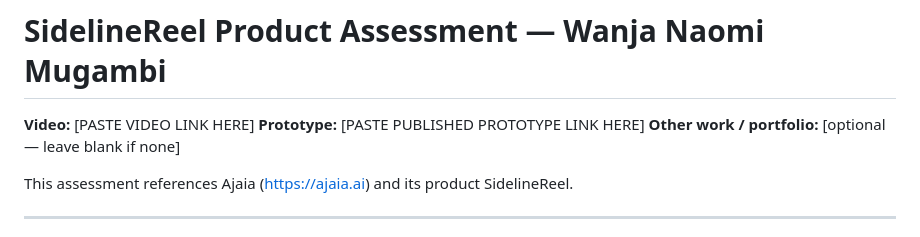
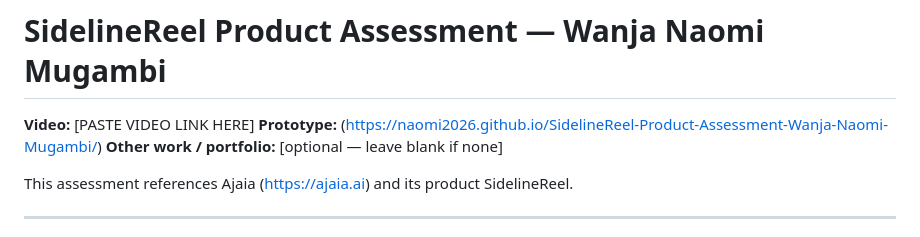
Before and after one commit to Naomi2026/SidelineReel-Product-Assessment-Wanja-Naomi-Mugambi, a Markdown page: README.md, the part around the change. Drawn GitHub-style.

```diff
--- a/README.md
+++ b/README.md
@@ -1,7 +1,7 @@
 # SidelineReel Product Assessment — Wanja Naomi Mugambi
 
 **Video:** [PASTE VIDEO LINK HERE]
-**Prototype:** [PASTE PUBLISHED PROTOTYPE LINK HERE]
+**Prototype:** (https://naomi2026.github.io/SidelineReel-Product-Assessment-Wanja-Naomi-Mugambi/)
 **Other work / portfolio:** [optional — leave blank if none]
 
 This assessment references Ajaia ([https://ajaia.ai](https://ajaia.ai)) and its product SidelineReel.
```
